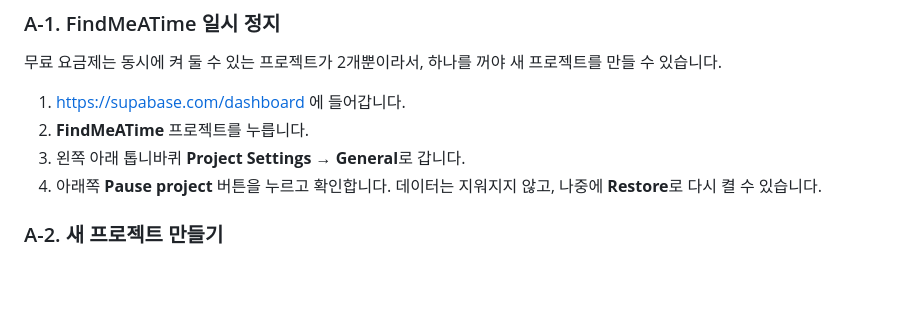
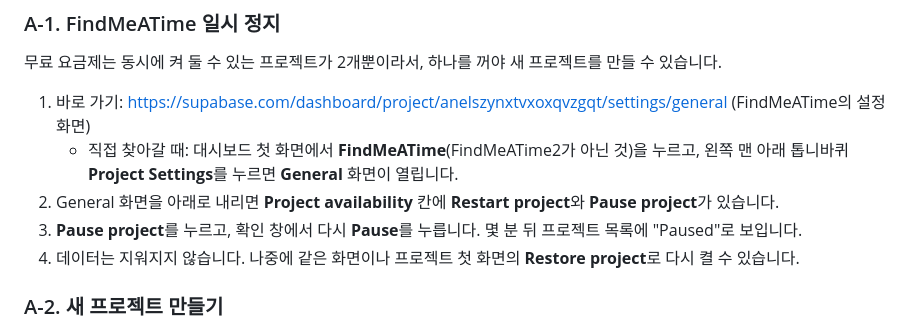
Before and after one commit to haisung5414/2d-lighting-aid, a Markdown page: docs/cloud/SETUP_GUIDE.md, the part around the change. Drawn GitHub-style; blank space fills up the shorter version.

Commit message:
Setup guide: exact location of Pause project
Co-Authored-By: Claude Opus 5.5 <noreply@anthropic.com>

```diff
--- a/docs/cloud/SETUP_GUIDE.md
+++ b/docs/cloud/SETUP_GUIDE.md
@@ -31,10 +31,11 @@
 ### A-1. FindMeATime 일시 정지
 무료 요금제는 동시에 켜 둘 수 있는 프로젝트가 2개뿐이라서, 하나를 꺼야 새 프로젝트를 만들 수 있습니다.
 
-1. https://supabase.com/dashboard 에 들어갑니다.
-2. **FindMeATime** 프로젝트를 누릅니다.
-3. 왼쪽 아래 톱니바퀴 **Project Settings → General**로 갑니다.
-4. 아래쪽 **Pause project** 버튼을 누르고 확인합니다. 데이터는 지워지지 않고, 나중에 **Restore**로 다시 켤 수 있습니다.
+1. 바로 가기: https://supabase.com/dashboard/project/anelszynxtvxoxqvzgqt/settings/general (FindMeATime의 설정 화면)
+   - 직접 찾아갈 때: 대시보드 첫 화면에서 **FindMeATime**(FindMeATime2가 아닌 것)을 누르고, 왼쪽 맨 아래 톱니바퀴 **Project Settings**를 누르면 **General** 화면이 열립니다.
+2. General 화면을 아래로 내리면 **Project availability** 칸에 **Restart project**와 **Pause project**가 있습니다.
+3. **Pause project**를 누르고, 확인 창에서 다시 **Pause**를 누릅니다. 몇 분 뒤 프로젝트 목록에 "Paused"로 보입니다.
+4. 데이터는 지워지지 않습니다. 나중에 같은 화면이나 프로젝트 첫 화면의 **Restore project**로 다시 켤 수 있습니다.
 
 ### A-2. 새 프로젝트 만들기
 1. 대시보드 첫 화면에서 **New project**를 누릅니다.
```
